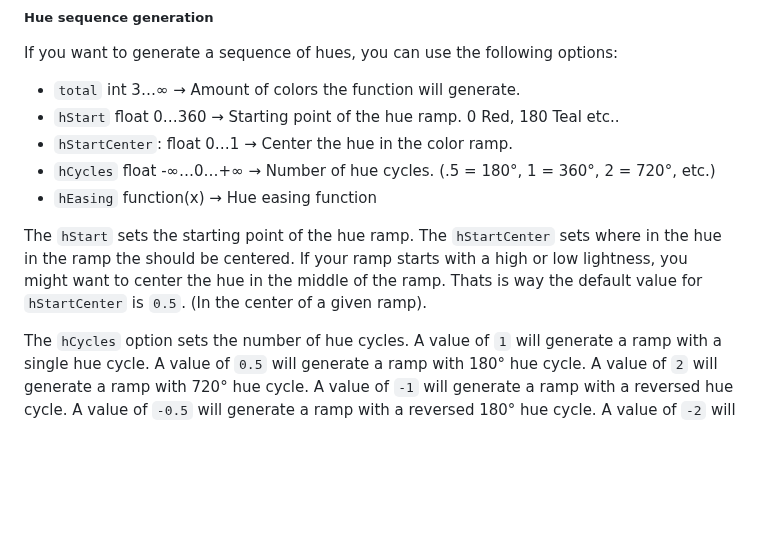
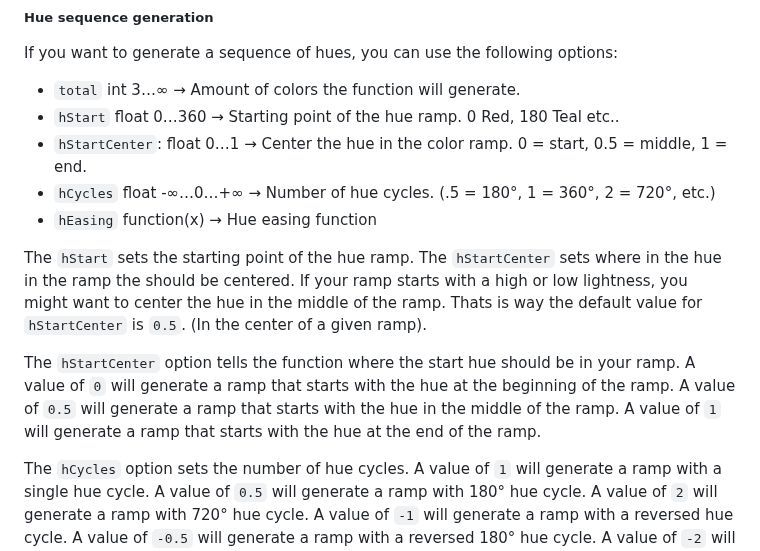
Before and after one commit to meodai/rampensau, a Markdown page: README.md, the part around the change. Drawn GitHub-style; blank space fills up the shorter version.

Commit message:
better readme

```diff
--- a/README.md
+++ b/README.md
@@ -89,11 +89,13 @@ If you want to generate a sequence of hues, you can use the following options:
 
 - `total` int 3…∞           → Amount of colors the function will generate.
 - `hStart` float 0…360      → Starting point of the hue ramp. 0 Red, 180 Teal etc..
-- `hStartCenter`: float 0…1 → Center the hue in the color ramp.
+- `hStartCenter`: float 0…1 → Center the hue in the color ramp. 0 = start, 0.5 = middle, 1 = end.
 - `hCycles` float -∞…0…+∞   → Number of hue cycles. (.5 = 180°, 1 = 360°, 2 = 720°, etc.)
 - `hEasing` function(x)     → Hue easing function
 
 The `hStart` sets the starting point of the hue ramp. The `hStartCenter` sets where in the hue in the ramp the  should be centered. If your ramp starts with a high or low lightness, you might want to center the hue in the middle of the ramp. Thats is way the default value for `hStartCenter` is `0.5`. (In the center of a given ramp).
+
+The `hStartCenter` option tells the function where the start hue should be in your ramp. A value of `0` will generate a ramp that starts with the hue at the beginning of the ramp. A value of `0.5` will generate a ramp that starts with the hue in the middle of the ramp. A value of `1` will generate a ramp that starts with the hue at the end of the ramp.
 
 The `hCycles` option sets the number of hue cycles. A value of `1` will generate a ramp with a single hue cycle. A value of `0.5` will generate a ramp with 180° hue cycle. A value of `2` will generate a ramp with 720° hue cycle. A value of `-1` will generate a ramp with a reversed hue cycle. A value of `-0.5` will generate a ramp with a reversed 180° hue cycle. A value of `-2` will generate a ramp with a reversed 720° hue cycle.
 
```
